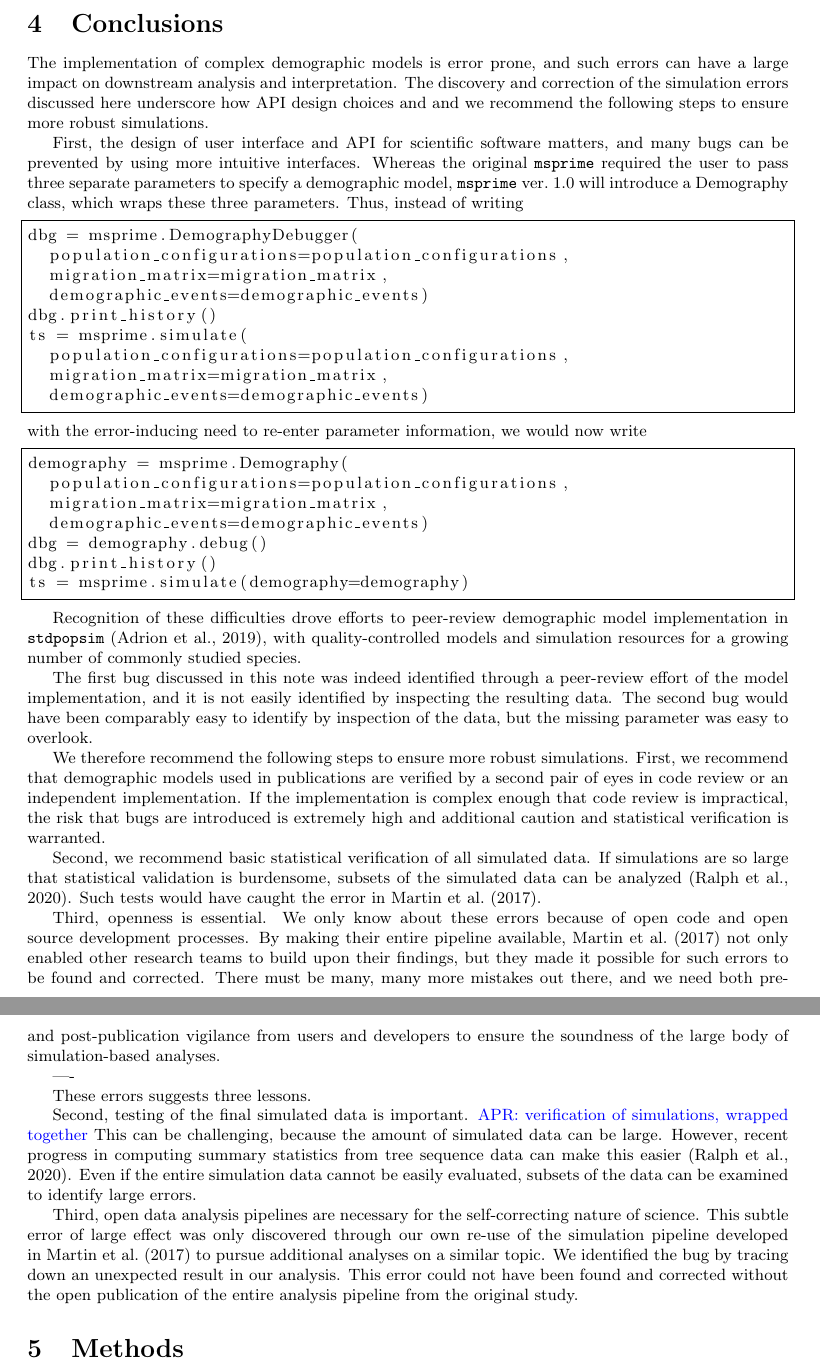
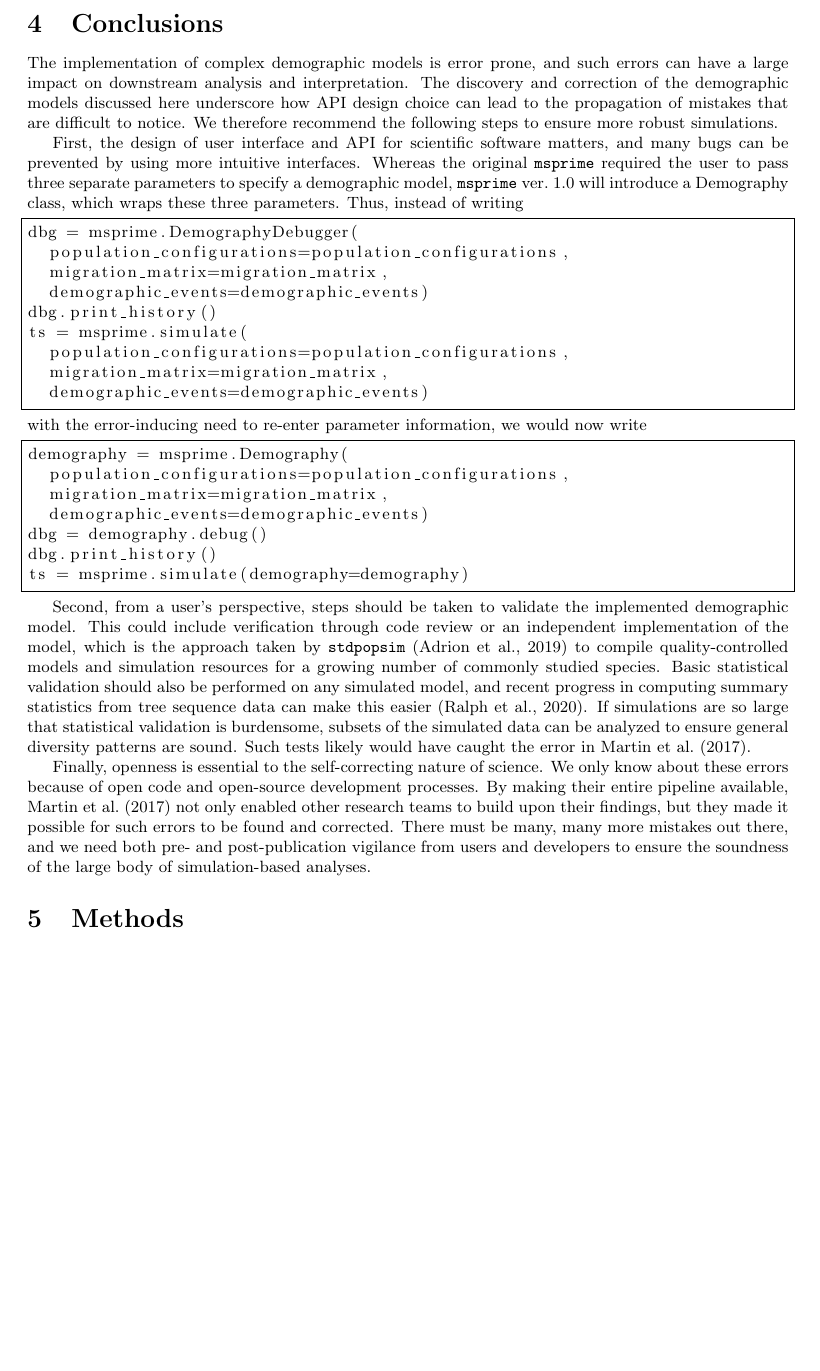
Before and after one commit to jeromekelleher/msprime-model-errors, a LaTeX document (paper.tex): two parts of pages 3 and 4 of 7 before the commit and part of page 3 of 7 after it, the two joined at a grey line, cut so that both start at the same text, the shorter picture padded with empty space. Compiled offline with pdfLaTeX.

Commit message:
clean up conclusions

```diff
--- a/paper.tex
+++ b/paper.tex
@@ -181,9 +181,9 @@ does not appear to induce large directional biases in mean predicted risk across
 
 The implementation of complex demographic models is error prone, and such errors
 can have a large impact on downstream analysis and interpretation.
-The discovery and correction of the simulation errors discussed here underscore
-how API design choices and
-and we recommend the following steps to ensure more robust simulations.
+The discovery and correction of the demographic models discussed here underscore
+how API design choice can lead to the propagation of mistakes that are difficult
+to notice. We therefore recommend the following steps to ensure more robust simulations.
 
 First, the design of user interface and API for scientific software matters,
 and many bugs can be prevented by using more intuitive interfaces.
@@ -214,57 +214,26 @@ dbg.print_history()
 ts = msprime.simulate(demography=demography)
 \end{lstlisting}
 
+Second, from a user's perspective, steps should be taken to validate the implemented
+demographic model. This could include verification through code review or an
+independent implementation of the model, which is the approach taken by
+\stdpopsim~\citep{adrion2019community} to compile quality-controlled
+models and simulation resources for a growing number of commonly studied species.
+Basic statistical validation should also be performed on any simulated model, and
+recent progress in computing summary statistics from tree sequence data can make
+this easier~\citep{ralph2020efficiently}. If simulations are so large that statistical
+validation is burdensome, subsets of the simulated data can be analyzed to ensure
+general diversity patterns are sound. Such tests likely would have caught the error
+in~\citet{martin2017human}.
 
-
-Recognition of these difficulties drove efforts to peer-review demographic model
-implementation in \stdpopsim~\citep{adrion2019community}, with quality-controlled
-models and simulation resources for a growing number of commonly studied species.
-
-
-
-The first bug discussed in this note was indeed identified through a peer-review effort of the
-model implementation, and it is not easily identified by inspecting the resulting data.
-The second bug would have been comparably easy to identify by inspection
-of the data, but the missing parameter was easy to overlook.
-
-We therefore recommend the following steps to ensure more robust simulations.
-First, we recommend that demographic models used in publications
-are verified by a second pair of eyes in code review or an independent implementation.
-If the implementation is complex enough that code review is impractical, the risk
-that bugs are introduced is extremely high and additional caution and statistical
-verification is warranted.
-
-Second, we recommend basic statistical verification of all simulated data.
-If simulations are so large that statistical validation is burdensome,
-subsets of the simulated data can be analyzed~\citep{ralph2020efficiently}.
-Such tests would have caught the error in~\citet{martin2017human}.
-
-Third, openness is essential. We only know about these errors because of open code and
-open source development processes. By making their entire pipeline available,
+Finally, openness is essential to the self-correcting nature of science.
+We only know about these errors because of open code and
+open-source development processes. By making their entire pipeline available,
 \citet{martin2017human} not only enabled other research teams to build upon their findings,
 but they made it possible for such errors to be found and corrected.
 There must be many, many more mistakes out there, and we need both
 pre- and post-publication vigilance from users and developers to ensure the
 soundness of the large body of simulation-based analyses.
-
-----
-
-These errors suggests three lessons.
-
-Second, testing of the final simulated data is important. \aprcomment{verification of simulations, wrapped together}
-This can be challenging, because the amount of simulated data can be large.
-However, recent progress in computing summary statistics from tree
-sequence data can make this easier~\citep{ralph2020efficiently}.
-Even if the entire simulation data cannot be easily evaluated, subsets of the data
-can be examined to identify large errors.
-
-Third, open data analysis pipelines are necessary for the self-correcting nature of science.
-This subtle error of large effect was only discovered through our own re-use of
-the simulation pipeline developed in~\citet{martin2017human} to pursue
-additional analyses on a similar topic. We identified the bug by tracing down an unexpected
-result in our analysis. This error could not have been found and corrected without the open
-publication of the entire analysis pipeline from the original study.
-
 
 
 \section{Methods}
```
Also changed, not shown: paper.pdf, paper.tex (2 more changed lines).
